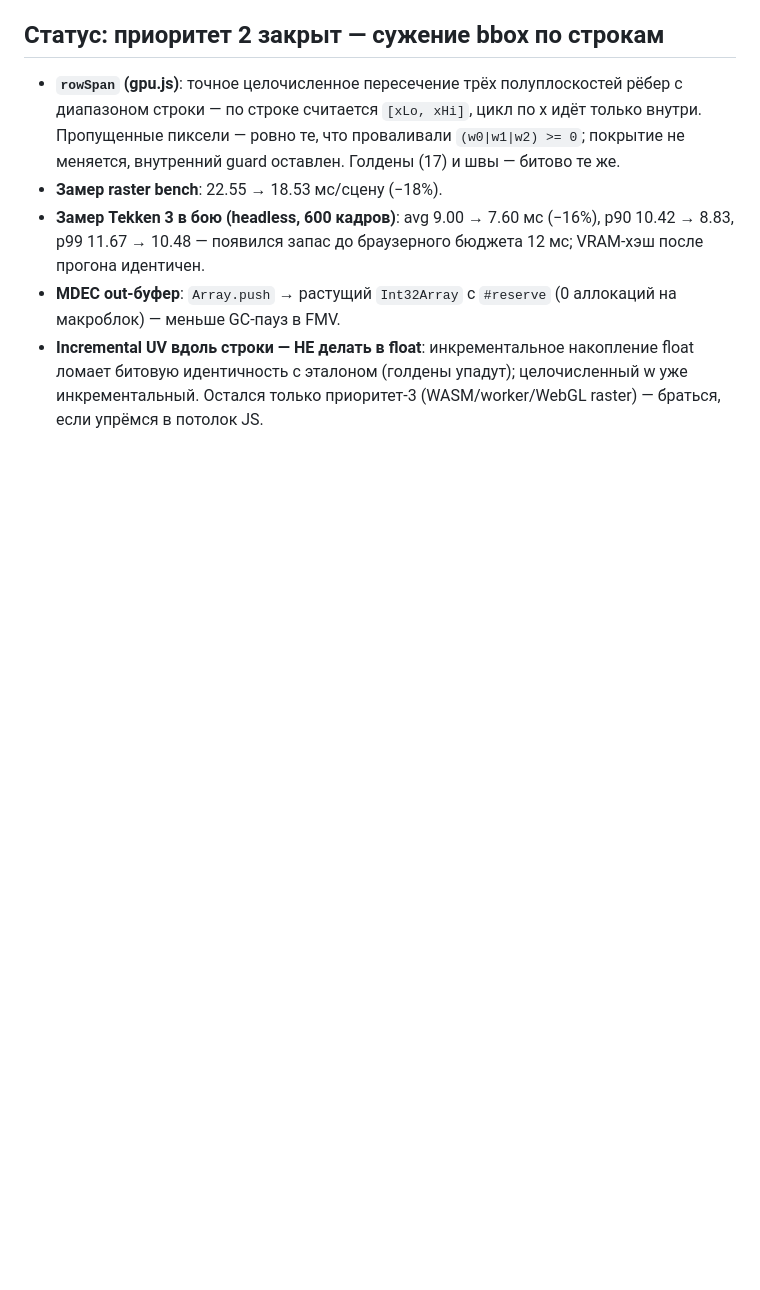
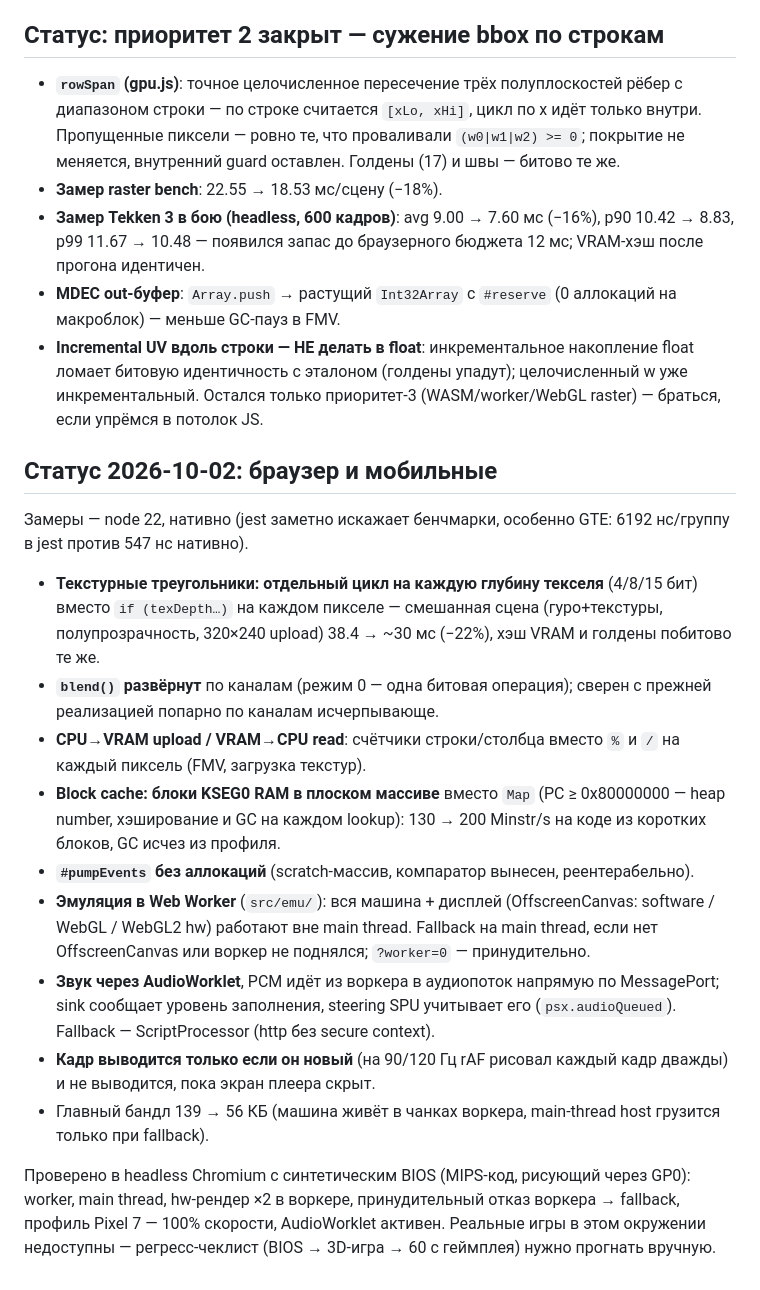
Before and after one commit to kubarskii/PSX-emu-JS, a Markdown page: docs/perf-plan.md, the part around the change. GitHub-like rendering; blank space fills up the shorter version.

```diff
--- a/docs/perf-plan.md
+++ b/docs/perf-plan.md
@@ -187,3 +187,19 @@
 - **Замер Tekken 3 в бою (headless, 600 кадров)**: avg 9.00 → 7.60 мс (−16%), p90 10.42 → 8.83, p99 11.67 → 10.48 — появился запас до браузерного бюджета 12 мс; VRAM-хэш после прогона идентичен.
 - **MDEC out-буфер**: `Array.push` → растущий `Int32Array` с `#reserve` (0 аллокаций на макроблок) — меньше GC-пауз в FMV.
 - **Incremental UV вдоль строки — НЕ делать в float**: инкрементальное накопление float ломает битовую идентичность с эталоном (голдены упадут); целочисленный w уже инкрементальный. Остался только приоритет-3 (WASM/worker/WebGL raster) — браться, если упрёмся в потолок JS.
+
+## Статус 2026-10-02: браузер и мобильные
+
+Замеры — node 22, нативно (jest заметно искажает бенчмарки, особенно GTE: 6192 нс/группу в jest против 547 нс нативно).
+
+- **Текстурные треугольники: отдельный цикл на каждую глубину текселя** (4/8/15 бит) вместо `if (texDepth…)` на каждом пикселе — смешанная сцена (гуро+текстуры, полупрозрачность, 320×240 upload) 38.4 → ~30 мс (−22%), хэш VRAM и голдены побитово те же.
+- **`blend()` развёрнут** по каналам (режим 0 — одна битовая операция); сверен с прежней реализацией попарно по каналам исчерпывающе.
+- **CPU→VRAM upload / VRAM→CPU read**: счётчики строки/столбца вместо `%` и `/` на каждый пиксель (FMV, загрузка текстур).
+- **Block cache: блоки KSEG0 RAM в плоском массиве** вместо `Map` (PC ≥ 0x80000000 — heap number, хэширование и GC на каждом lookup): 130 → 200 Minstr/s на коде из коротких блоков, GC исчез из профиля.
+- **`#pumpEvents` без аллокаций** (scratch-массив, компаратор вынесен, реентерабельно).
+- **Эмуляция в Web Worker** (`src/emu/`): вся машина + дисплей (OffscreenCanvas: software / WebGL / WebGL2 hw) работают вне main thread. Fallback на main thread, если нет OffscreenCanvas или воркер не поднялся; `?worker=0` — принудительно.
+- **Звук через AudioWorklet**, PCM идёт из воркера в аудиопоток напрямую по MessagePort; sink сообщает уровень заполнения, steering SPU учитывает его (`psx.audioQueued`). Fallback — ScriptProcessor (http без secure context).
+- **Кадр выводится только если он новый** (на 90/120 Гц rAF рисовал каждый кадр дважды) и не выводится, пока экран плеера скрыт.
+- Главный бандл 139 → 56 КБ (машина живёт в чанках воркера, main-thread host грузится только при fallback).
+
+Проверено в headless Chromium с синтетическим BIOS (MIPS-код, рисующий через GP0): worker, main thread, hw-рендер ×2 в воркере, принудительный отказ воркера → fallback, профиль Pixel 7 — 100% скорости, AudioWorklet активен. Реальные игры в этом окружении недоступны — регресс-чеклист (BIOS → 3D-игра → 60 с геймплея) нужно прогнать вручную.
```
Also changed, not shown: 1 other file.
